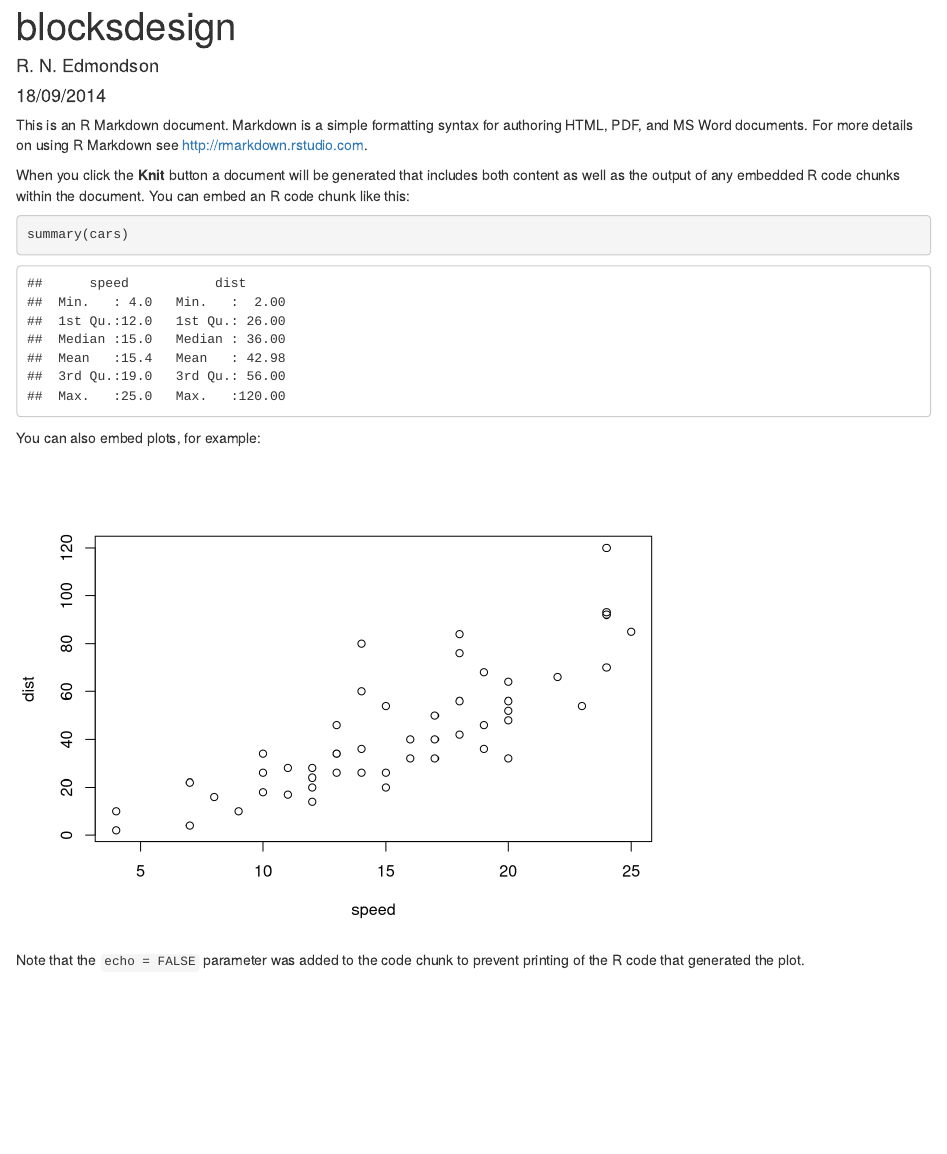
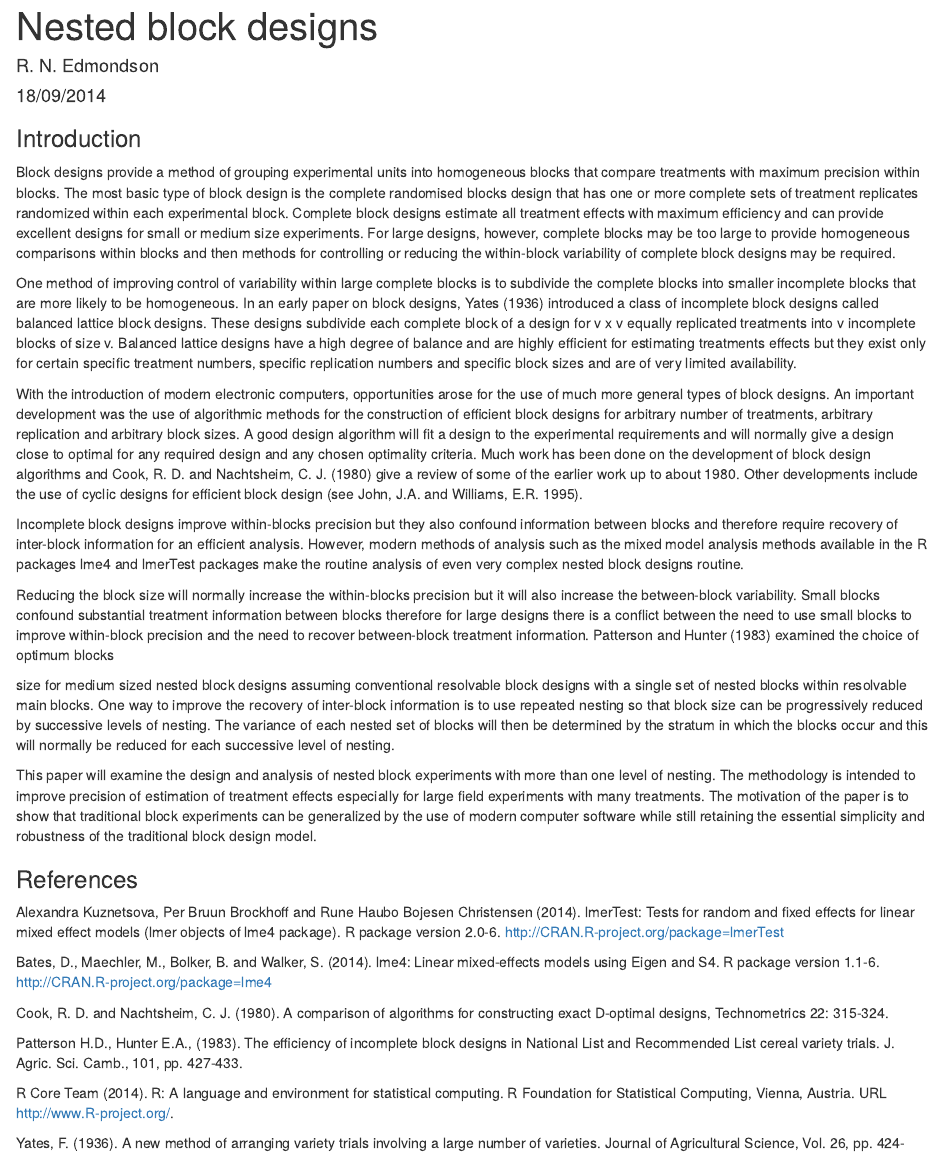
Before and after one commit to RNED/blocks_design, an R Markdown document (vignettes/blocksdesign.Rmd): the page in a window 1100 px wide, from its top. Rendered offline with R 4.5, knitr and Pandoc, with nearby package versions.

Commit message:
vignette work

````diff
--- a/vignettes/blocksdesign.Rmd
+++ b/vignettes/blocksdesign.Rmd
@@ -1,26 +1,42 @@
 <!--
 %\VignetteEngine{knitr::knitr}
-%\VignetteIndexEntry{An Introduction to the blockdesigns package}
+%\VignetteIndexEntry{An Introduction to the blocksdesign package}
 -->
 ---
-title: "blocksdesign"
+title: "Nested block designs"
 author: "R. N. Edmondson"
 date: "18/09/2014"
 output: html_document
 ---
 
-This is an R Markdown document. Markdown is a simple formatting syntax for authoring HTML, PDF, and MS Word documents. For more details on using R Markdown see <http://rmarkdown.rstudio.com>.
 
-When you click the **Knit** button a document will be generated that includes both content as well as the output of any embedded R code chunks within the document. You can embed an R code chunk like this:
+### Introduction
 
-```{r}
-summary(cars)
-```
+Block designs provide a method of grouping experimental units into homogeneous blocks that compare treatments with maximum precision within blocks. The most basic type of block design is the complete randomised blocks design that has one or more complete sets of treatment replicates randomized within each experimental block. Complete block designs estimate all treatment effects with maximum efficiency and can provide excellent designs for small or medium size experiments. For large designs, however, complete blocks may be too large to provide homogeneous comparisons within blocks and then methods for controlling or reducing the within-block variability of complete block designs may be required.
 
-You can also embed plots, for example:
+One method of improving control of variability within large complete blocks is to subdivide the complete blocks into smaller incomplete blocks that are more likely to be homogeneous. In an early paper on block designs, Yates (1936) introduced a class of incomplete block designs called balanced lattice block designs. These designs subdivide each complete block of a design for v x v equally replicated treatments into v incomplete blocks of size v. Balanced lattice designs have a high degree of balance and are highly efficient for estimating treatments effects but they exist only for certain specific treatment numbers, specific replication numbers and specific block sizes and are of very limited availability.
 
-```{r, echo=FALSE}
-plot(cars)
-```
+With the introduction of modern electronic computers, opportunities arose for the use of much more general types of block designs. An important development was the use of algorithmic methods for the construction of efficient block designs for arbitrary number of treatments, arbitrary replication and arbitrary block sizes. A good design algorithm will fit a design to the experimental requirements and will normally give a design close to optimal for any required design and any chosen optimality criteria. Much work has been done on the development of block design algorithms and Cook, R. D. and Nachtsheim, C. J. (1980) give a review of some of the earlier work up to about 1980. Other developments include the use of cyclic designs for efficient block design (see John, J.A. and Williams, E.R. 1995).
 
-Note that the `echo = FALSE` parameter was added to the code chunk to prevent printing of the R code that generated the plot.
+Incomplete block designs improve within-blocks precision but they also confound information between blocks and therefore require recovery of inter-block information for an efficient analysis. However, modern methods of analysis such as the mixed model analysis methods available in the R packages lme4 and lmerTest packages make the routine analysis of even very complex nested block designs routine.
+
+Reducing the block size will normally increase the within-blocks precision but it will also increase the between-block variability. Small blocks confound substantial treatment information between blocks therefore for large designs there is a conflict between the need to use small blocks to improve within-block precision and the need to recover between-block treatment information. Patterson and Hunter (1983) examined the choice of optimum blocks
+
+
+size for medium sized nested block designs assuming conventional resolvable block designs with a single set of nested blocks within resolvable main blocks. One way to improve the recovery of inter-block information is to use repeated nesting so that block size can be progressively reduced by successive levels of nesting. The variance of each nested set of blocks will then be determined by the stratum in which the blocks occur and this will normally be reduced for each successive level of nesting.
+
+This paper will examine the design and analysis of nested block experiments with more than one level of nesting. The methodology is intended to improve precision of estimation of treatment effects especially for large field experiments with many treatments. The motivation of the paper is to show that traditional block experiments can be generalized by the use of modern computer software while still retaining the essential simplicity and robustness of the traditional block design model.
+
+### References
+
+Alexandra Kuznetsova, Per Bruun Brockhoff and Rune Haubo Bojesen Christensen (2014). lmerTest: Tests for random and fixed effects for linear mixed effect models (lmer objects of lme4 package). R package version 2.0-6. http://CRAN.R-project.org/package=lmerTest
+
+Bates, D., Maechler, M., Bolker, B. and Walker, S. (2014). lme4: Linear mixed-effects models using Eigen and S4. R package version 1.1-6. http://CRAN.R-project.org/package=lme4
+
+Cook, R. D. and Nachtsheim, C. J. (1980). A comparison of algorithms for constructing exact D-optimal designs, Technometrics 22: 315-324.
+
+Patterson H.D., Hunter E.A., (1983). The efficiency of incomplete block designs in National List and Recommended List cereal variety trials. J. Agric. Sci. Camb., 101, pp. 427-433.
+
+R Core Team (2014). R: A language and environment for statistical computing. R Foundation for Statistical Computing, Vienna, Austria. URL http://www.R-project.org/.
+
+Yates, F. (1936). A new method of arranging variety trials involving a large number of varieties. Journal of Agricultural Science, Vol. 26, pp. 424-455.
````
Also changed, not shown: 1 other file.
